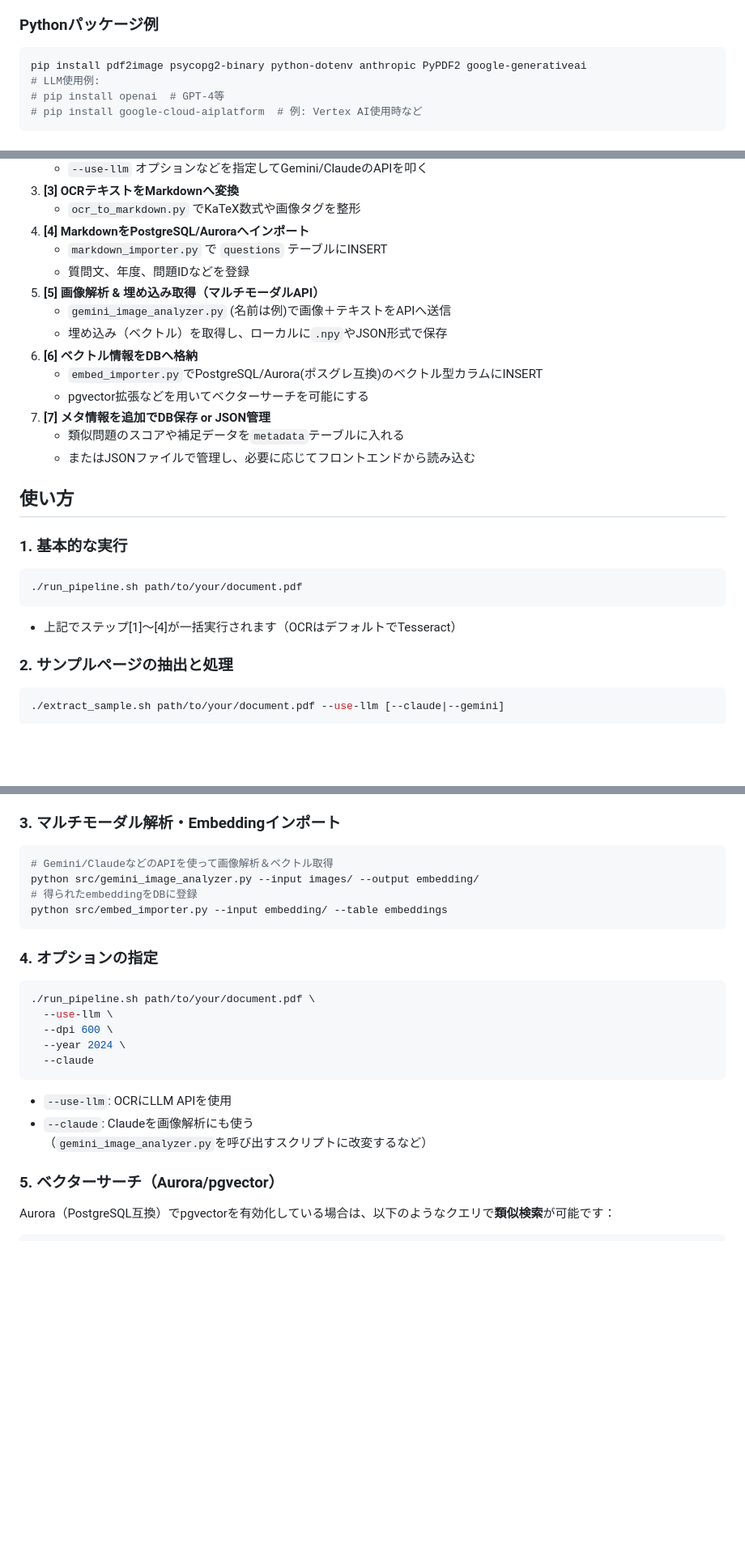
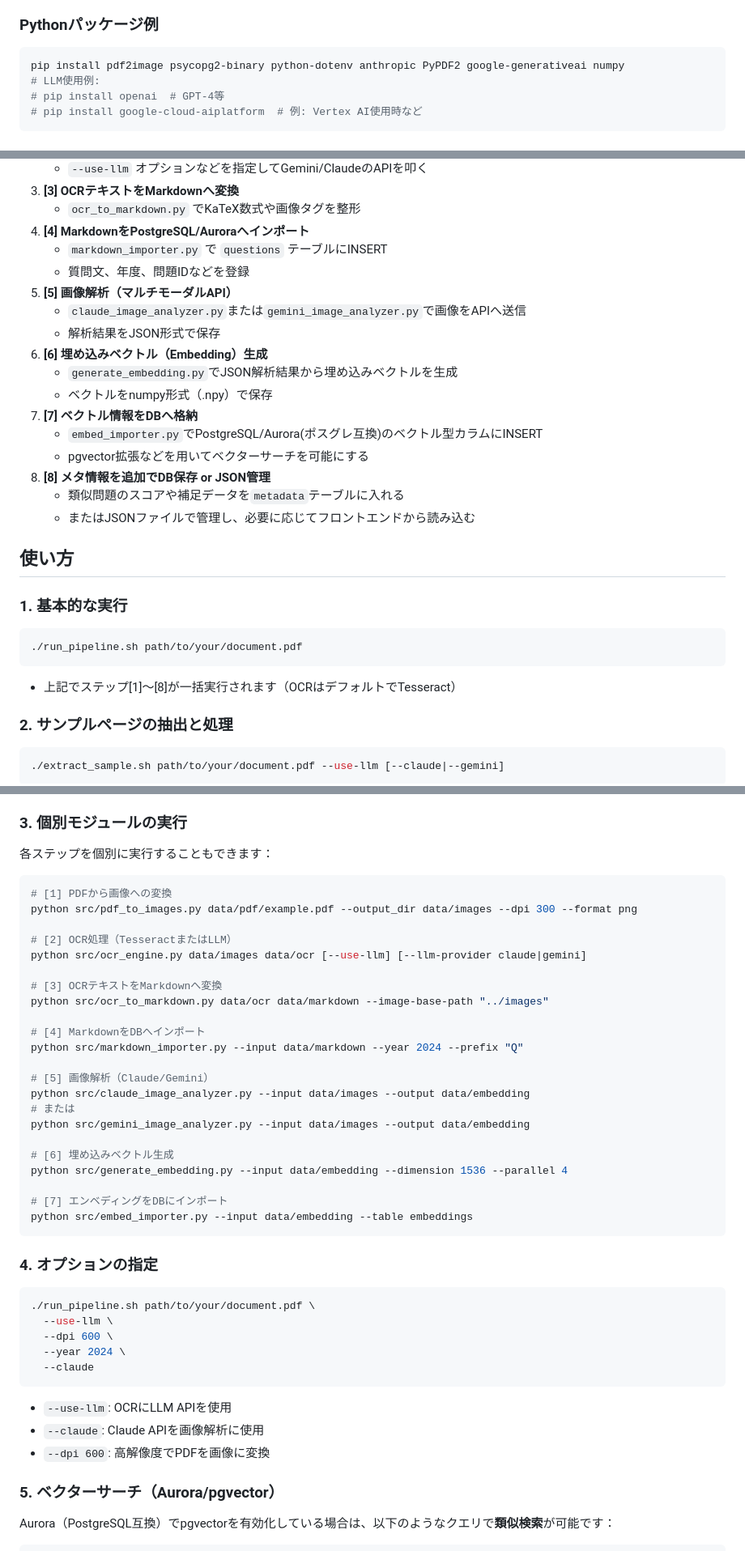
Before and after one commit to kento-nakai-ai/ocr, a Markdown page: README.md, 3 parts joined by grey strips. Shown: that part at 81% size. Rendered like a GitHub page; blank space fills up the shorter version.

Commit message:
Update README.md with project structure and generate_embedding.py details

````diff
--- a/README.md
+++ b/README.md
@@ -50,7 +54,7 @@
 ### Pythonパッケージ例
 
 ```bash
-pip install pdf2image psycopg2-binary python-dotenv anthropic PyPDF2 google-generativeai
+pip install pdf2image psycopg2-binary python-dotenv anthropic PyPDF2 google-generativeai numpy
 # LLM使用例:
 # pip install openai  # GPT-4等
 # pip install google-cloud-aiplatform  # 例: Vertex AI使用時など
@@ -190,13 +196,16 @@ OPENAI_API_KEY=your_openai_api_key
 4. **[4] MarkdownをPostgreSQL/Auroraへインポート**
    - `markdown_importer.py` で `questions` テーブルにINSERT
    - 質問文、年度、問題IDなどを登録
-5. **[5] 画像解析 & 埋め込み取得（マルチモーダルAPI）**
-   - `gemini_image_analyzer.py` (名前は例)で画像＋テキストをAPIへ送信
-   - 埋め込み（ベクトル）を取得し、ローカルに`.npy`やJSON形式で保存
-6. **[6] ベクトル情報をDBへ格納**
+5. **[5] 画像解析（マルチモーダルAPI）**
+   - `claude_image_analyzer.py`または`gemini_image_analyzer.py`で画像をAPIへ送信
+   - 解析結果をJSON形式で保存
+6. **[6] 埋め込みベクトル（Embedding）生成**
+   - `generate_embedding.py`でJSON解析結果から埋め込みベクトルを生成
+   - ベクトルをnumpy形式（.npy）で保存
+7. **[7] ベクトル情報をDBへ格納**
    - `embed_importer.py`でPostgreSQL/Aurora(ポスグレ互換)のベクトル型カラムにINSERT
    - pgvector拡張などを用いてベクターサーチを可能にする
-7. **[7] メタ情報を追加でDB保存 or JSON管理**
+8. **[8] メタ情報を追加でDB保存 or JSON管理**
    - 類似問題のスコアや補足データを`metadata`テーブルに入れる
    - またはJSONファイルで管理し、必要に応じてフロントエンドから読み込む
 
@@ -208,7 +217,7 @@ OPENAI_API_KEY=your_openai_api_key
 ./run_pipeline.sh path/to/your/document.pdf
 ```
 
-- 上記でステップ[1]～[4]が一括実行されます（OCRはデフォルトでTesseract）
+- 上記でステップ[1]～[8]が一括実行されます（OCRはデフォルトでTesseract）
 
 ### 2. サンプルページの抽出と処理
 
@@ -225,13 +234,33 @@ OPENAI_API_KEY=your_openai_api_key
   - `--dpi NUM`: 画像変換時のDPI値（デフォルト：300）
   - `--format FORMAT`: 画像フォーマット（png/jpeg、デフォルト：png）
 
-### 3. マルチモーダル解析・Embeddingインポート
+### 3. 個別モジュールの実行
+
+各ステップを個別に実行することもできます：
 
 ```bash
-# Gemini/ClaudeなどのAPIを使って画像解析＆ベクトル取得
-python src/gemini_image_analyzer.py --input images/ --output embedding/
-# 得られたembeddingをDBに登録
-python src/embed_importer.py --input embedding/ --table embeddings
+# [1] PDFから画像への変換
+python src/pdf_to_images.py data/pdf/example.pdf --output_dir data/images --dpi 300 --format png
+
+# [2] OCR処理（TesseractまたはLLM）
+python src/ocr_engine.py data/images data/ocr [--use-llm] [--llm-provider claude|gemini]
+
+# [3] OCRテキストをMarkdownへ変換
+python src/ocr_to_markdown.py data/ocr data/markdown --image-base-path "../images"
+
+# [4] MarkdownをDBへインポート
+python src/markdown_importer.py --input data/markdown --year 2024 --prefix "Q"
+
+# [5] 画像解析（Claude/Gemini）
+python src/claude_image_analyzer.py --input data/images --output data/embedding
+# または
+python src/gemini_image_analyzer.py --input data/images --output data/embedding
+
+# [6] 埋め込みベクトル生成
+python src/generate_embedding.py --input data/embedding --dimension 1536 --parallel 4
+
+# [7] エンベディングをDBにインポート
+python src/embed_importer.py --input data/embedding --table embeddings
 ```
 
 ### 4. オプションの指定
@@ -245,8 +274,8 @@ python src/embed_importer.py --input embedding/ --table embeddings
 ```
 
 - `--use-llm`: OCRにLLM APIを使用
-- `--claude`: Claudeを画像解析にも使う
-  （`gemini_image_analyzer.py`を呼び出すスクリプトに改変するなど）
+- `--claude`: Claude APIを画像解析に使用
+- `--dpi 600`: 高解像度でPDFを画像に変換
 
 ### 5. ベクターサーチ（Aurora/pgvector）
 
````
Also changed, not shown: other parts of README.md (+21 -10 lines).
